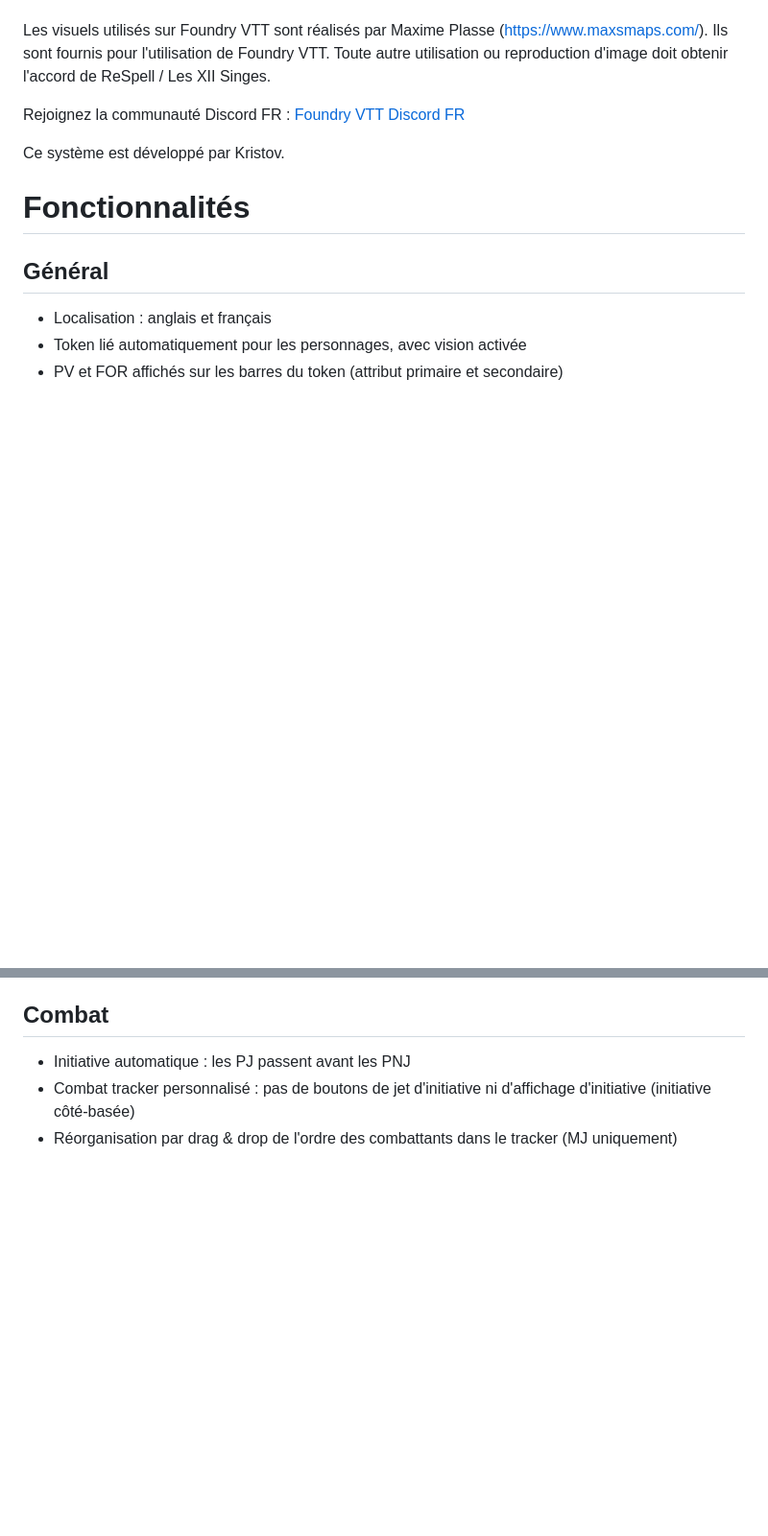
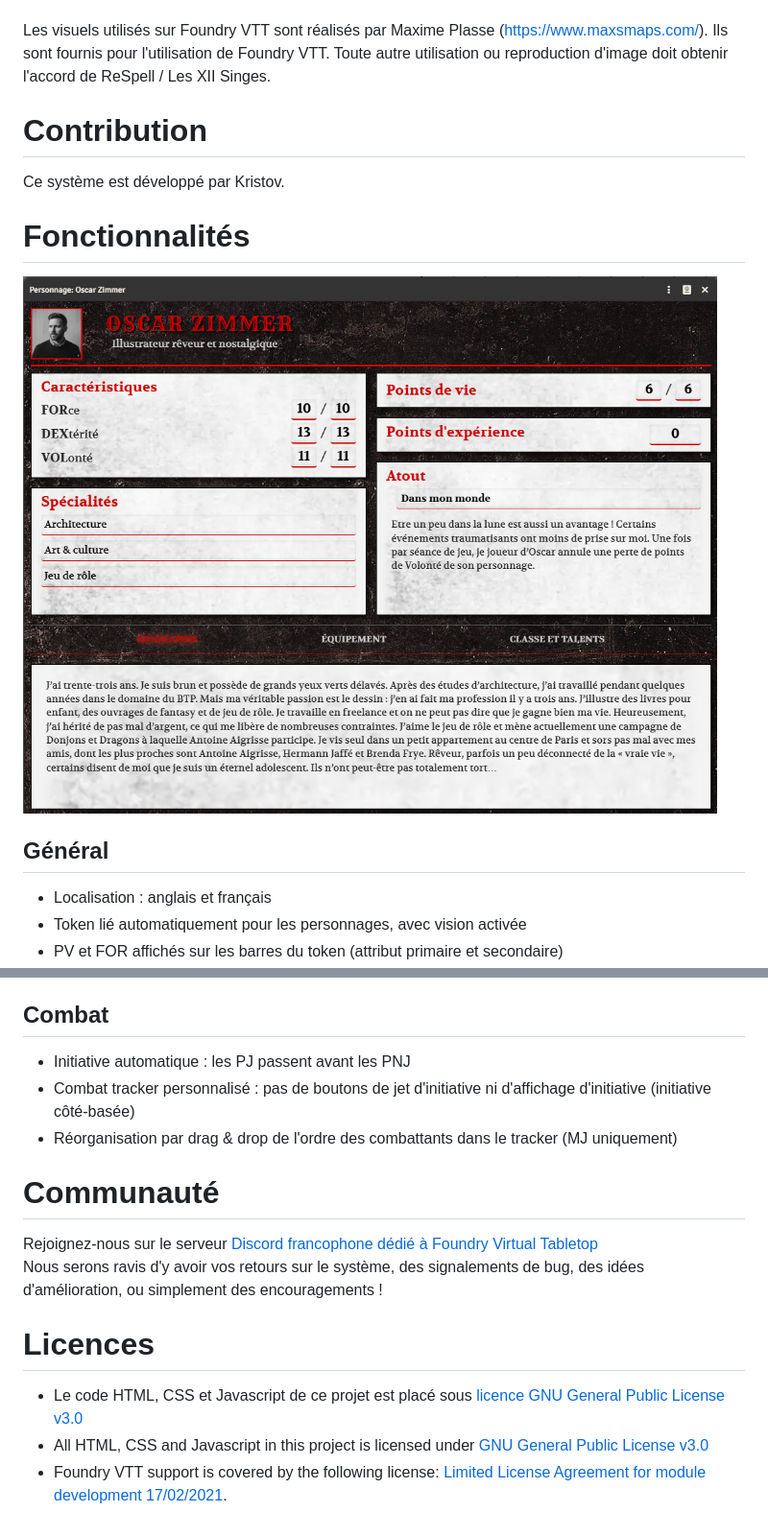
Before and after one commit to 12-Monkeys-Developers/dangerousgary, a Markdown page: README.md, 2 parts joined by grey strips. Shown at 96% size. Rendered like a GitHub page; pictures changed too: assets/fiche_oscar_zimmer.png (added); blank space fills up the shorter version.

Commit message:
Mise à jour du README avec l'image

```diff
--- a/README.md
+++ b/README.md
@@ -7,11 +17,13 @@ Les marques Dungeons & Dragons © et Mordenkainen © sont la propriété de Wiza
 
 Les visuels utilisés sur Foundry VTT sont réalisés par Maxime Plasse (https://www.maxsmaps.com/). Ils sont fournis pour l'utilisation de Foundry VTT. Toute autre utilisation ou reproduction d'image doit obtenir l'accord de ReSpell / Les XII Singes.
 
-Rejoignez la communauté Discord FR : <a href='https://discord.gg/pPSDNJk'>Foundry VTT Discord FR</a>
+# Contribution
 
 Ce système est développé par Kristov.
 
 # Fonctionnalités
+
+![Oscar Zimmer](assets/fiche_oscar_zimmer.png)
 
 ## Général
 
@@ -78,3 +90,18 @@ Ce système est développé par Kristov.
   - Initiative automatique : les PJ passent avant les PNJ
   - Combat tracker personnalisé : pas de boutons de jet d'initiative ni d'affichage d'initiative (initiative côté-basée)
   - Réorganisation par drag & drop de l'ordre des combattants dans le tracker (MJ uniquement)
+
+
+# Communauté
+
+<p>Rejoignez-nous sur le serveur <a href="https://discord.gg/lafonderie">Discord francophone dédié à Foundry Virtual Tabletop</a><br />
+Nous serons ravis d'y avoir vos retours sur le système, des signalements de bug, des idées d'amélioration, ou simplement des encouragements !</p>
+
+# Licences
+<ul>
+<li>Le code HTML, CSS et Javascript de ce projet est placé sous <a href="https://choosealicense.com/licenses/gpl-3.0/">licence GNU General Public License v3.0</a></li>
+
+<li>All HTML, CSS and Javascript in this project is licensed under <a href="https://choosealicense.com/licenses/gpl-3.0/">GNU General Public License v3.0</a></li>
+
+<li>Foundry VTT support is covered by the following license: <a href="https://foundryvtt.com/article/license/">Limited License Agreement for module development 17/02/2021</a>.</li>
+</ul>
```
Also changed, not shown: other parts of README.md (+10 -0 lines), CHANGELOG.md (+2 -1 lines).
